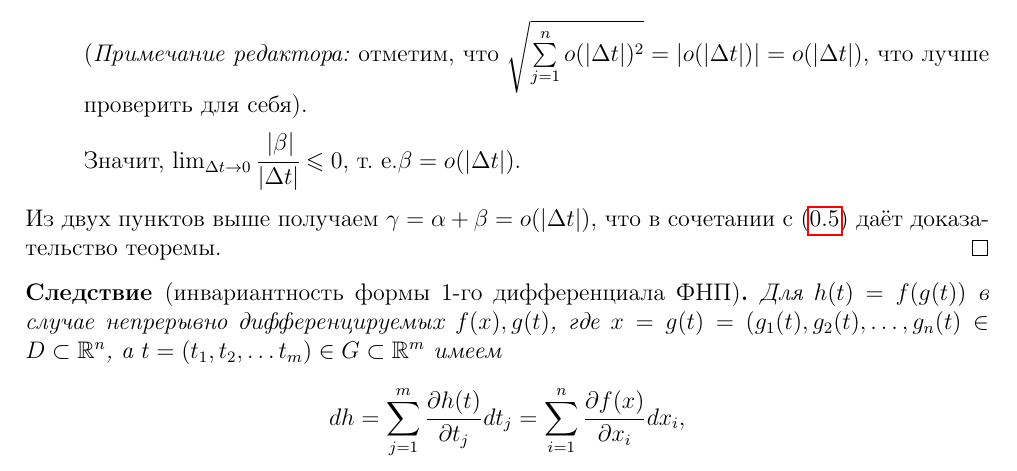
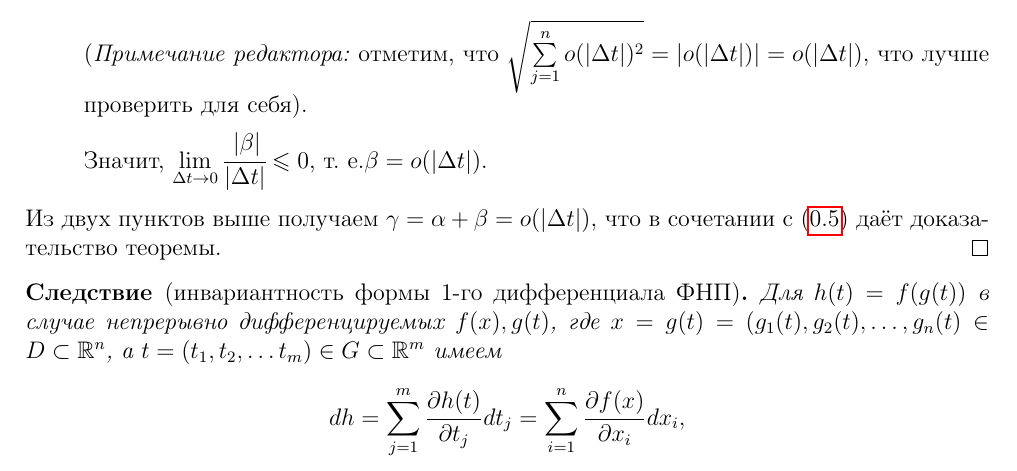
Before and after one commit to alex65536/bulatov-lectures, a LaTeX document (tex/chapter3/lec5.tex): part of page 4 of 5, cut so that both start at the same text. Compiled offline with pdfLaTeX.

Commit message:
Add \limits into lec5

```diff
--- a/tex/chapter3/lec5.tex
+++ b/tex/chapter3/lec5.tex
@@ -241,7 +241,7 @@ $\gamma = o(\abs{\D t})$.
 	что лучше проверить для себя).
 
 	Значит,
-	$\lim_{\D t \to 0}\cfrac{\abs{
+	$\lim\limits_{\D t \to 0}\cfrac{\abs{
 	\beta}}{\abs{\D t}}\leq 0$, т.~е.$\beta = o(\abs{\D t })$.
 
 
```
